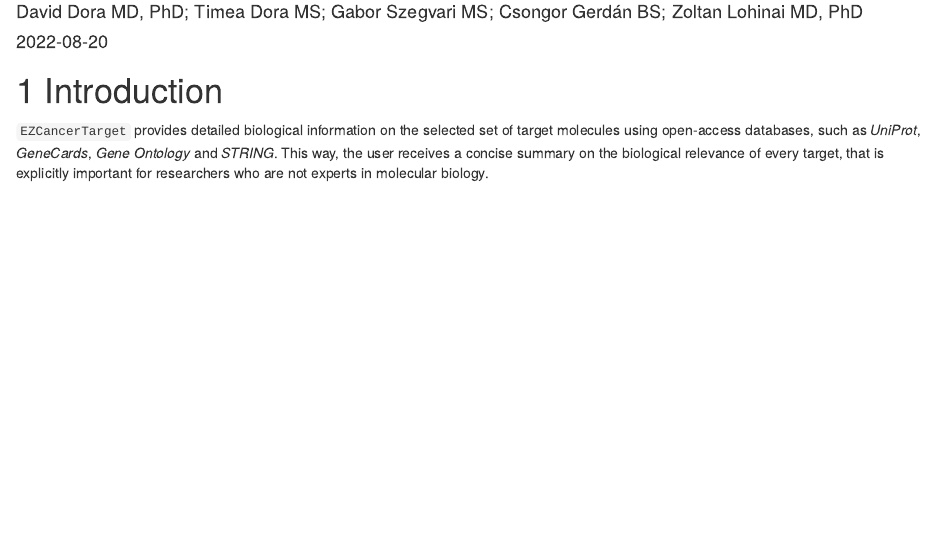
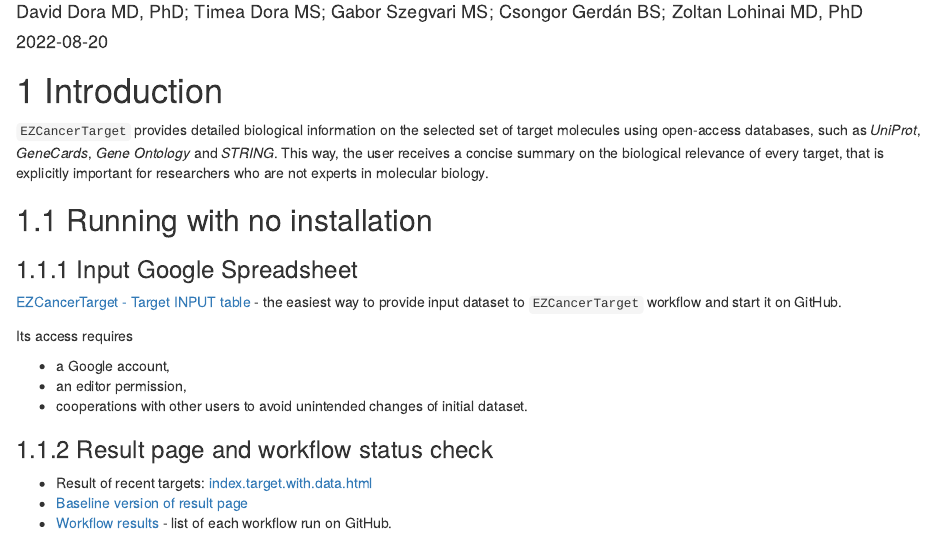
Before and after one commit to cycle20/EZCancerTarget, an R Markdown document (index.Rmd): the page in a window 1100 px wide, from 70 px down. Rendered offline with R 4.5, knitr and Pandoc, with nearby package versions; drawn as R Markdown's standard HTML page in place of the format the file asks for.

Commit message:
Issue #81: usage with no install

````diff
--- a/index.Rmd
+++ b/index.Rmd
@@ -18,3 +18,21 @@ target molecules using open-access databases, such as _UniProt_, _GeneCards_,
 _Gene Ontology_ and _STRING_. This way, the user receives a concise summary on
 the biological relevance of every target, that is explicitly important for
 researchers who are not experts in molecular biology.
+
+## Running with no installation
+
+### Input Google Spreadsheet
+
+[EZCancerTarget - Target INPUT table](https://docs.google.com/spreadsheets/d/1oQtWxPJASB-WfwqnyBJr3woXmv03bu3iSzIrKyK2-t8/) - the easiest way to provide input dataset to ```EZCancerTarget``` workflow and start it on GitHub.
+
+Its access requires
+
+* a Google account,
+* an editor permission,
+* cooperations with other users to avoid unintended changes of initial dataset.
+
+### Result page and workflow status check
+
+* Result of recent targets: [index.target.with.data.html](https://cycle20.github.io/EZCancerTarget/index.target.with.data.html)
+* [Baseline version of result page](https://cycle20.github.io/EZCancerTarget/baseline/index.target.with.data.html)
+* [Workflow results](https://github.com/cycle20/EZCancerTarget/actions/workflows/clue.yml) - list of each workflow run on GitHub.
--- a/reference-keys.txt
+++ b/reference-keys.txt
@@ -3,6 +3,9 @@ fig:input-table
 fig:drugs
 fig:molecular-background
 introduction
+running-with-no-installation
+input-google-spreadsheet
+result-page-and-workflow-status-check
 installation-guide
 requirements
 r-environment
````
Also changed, not shown: construction-and-content.html, figures-and-legends.html, index.html, installation-guide.html, methods.html, search_index.json.
